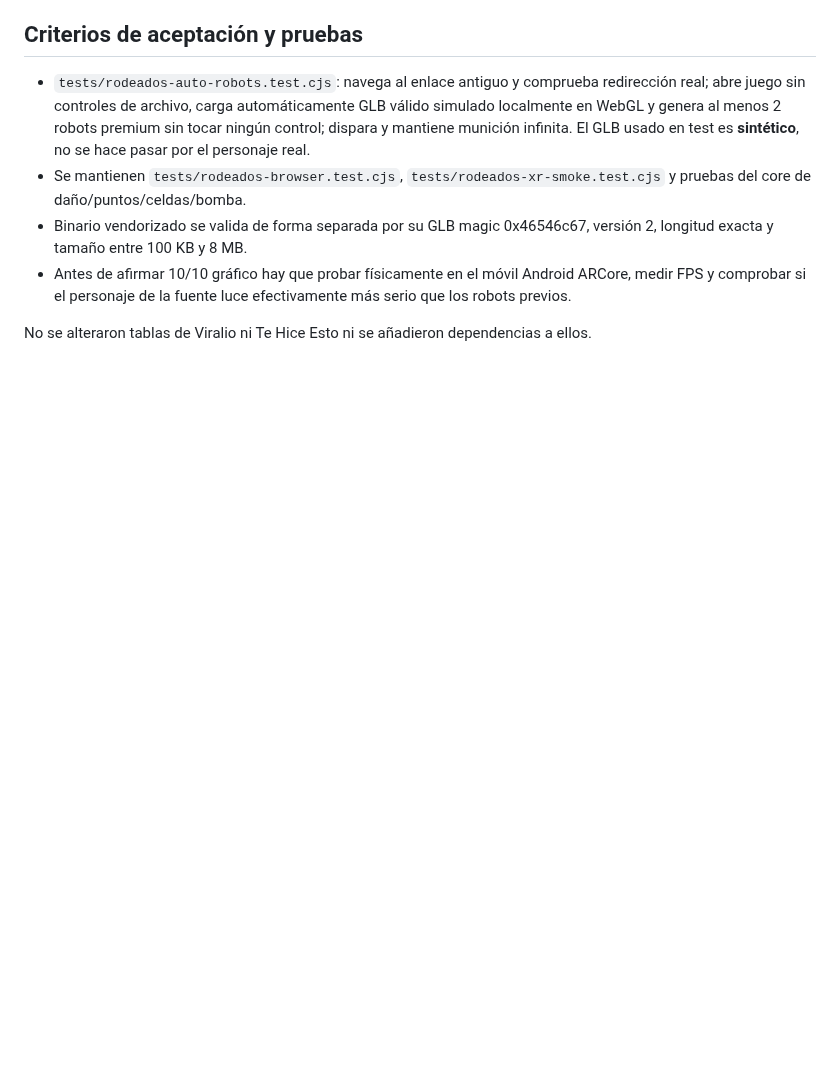
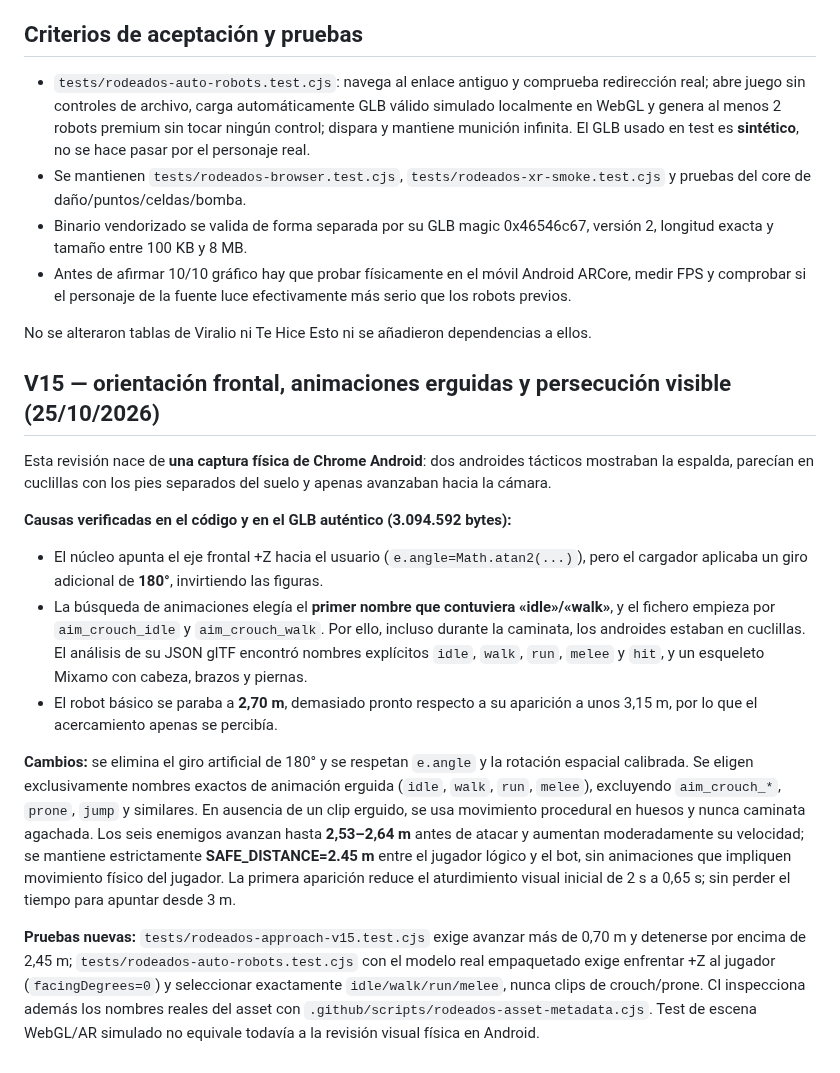
Before and after one commit to ProtectorRudo/Modo-caos, a Markdown page: docs/RODEADOS_AUTO_ROBOTS_V14.md, the part around the change. Rendered like a GitHub page; blank space fills up the shorter version.

Commit message:
docs: actual root causes from Android screenshot and GLB: 180 turn, crouch clips and premature attack radius

```diff
--- a/docs/RODEADOS_AUTO_ROBOTS_V14.md
+++ b/docs/RODEADOS_AUTO_ROBOTS_V14.md
@@ -35,3 +35,17 @@ Como sustituto funcional libre, se utiliza el humanoide táctico futurista **FRE
 - Antes de afirmar 10/10 gráfico hay que probar físicamente en el móvil Android ARCore, medir FPS y comprobar si el personaje de la fuente luce efectivamente más serio que los robots previos.
 
 No se alteraron tablas de Viralio ni Te Hice Esto ni se añadieron dependencias a ellos.
+
+## V15 — orientación frontal, animaciones erguidas y persecución visible (25/10/2026)
+
+Esta revisión nace de **una captura física de Chrome Android**: dos androides tácticos mostraban la espalda, parecían en cuclillas con los pies separados del suelo y apenas avanzaban hacia la cámara.
+
+**Causas verificadas en el código y en el GLB auténtico (3.094.592 bytes):**
+
+- El núcleo apunta el eje frontal +Z hacia el usuario (`e.angle=Math.atan2(...)`), pero el cargador aplicaba un giro adicional de **180°**, invirtiendo las figuras.
+- La búsqueda de animaciones elegía el **primer nombre que contuviera «idle»/«walk»**, y el fichero empieza por `aim_crouch_idle` y `aim_crouch_walk`. Por ello, incluso durante la caminata, los androides estaban en cuclillas. El análisis de su JSON glTF encontró nombres explícitos `idle`, `walk`, `run`, `melee` y `hit`, y un esqueleto Mixamo con cabeza, brazos y piernas.
+- El robot básico se paraba a **2,70 m**, demasiado pronto respecto a su aparición a unos 3,15 m, por lo que el acercamiento apenas se percibía.
+
+**Cambios:** se elimina el giro artificial de 180° y se respetan `e.angle` y la rotación espacial calibrada. Se eligen exclusivamente nombres exactos de animación erguida (`idle`, `walk`, `run`, `melee`), excluyendo `aim_crouch_*`, `prone`, `jump` y similares. En ausencia de un clip erguido, se usa movimiento procedural en huesos y nunca caminata agachada. Los seis enemigos avanzan hasta **2,53–2,64 m** antes de atacar y aumentan moderadamente su velocidad; se mantiene estrictamente **SAFE_DISTANCE=2.45 m** entre el jugador lógico y el bot, sin animaciones que impliquen movimiento físico del jugador. La primera aparición reduce el aturdimiento visual inicial de 2 s a 0,65 s; sin perder el tiempo para apuntar desde 3 m.
+
+**Pruebas nuevas:** `tests/rodeados-approach-v15.test.cjs` exige avanzar más de 0,70 m y detenerse por encima de 2,45 m; `tests/rodeados-auto-robots.test.cjs` con el modelo real empaquetado exige enfrentar +Z al jugador (`facingDegrees=0`) y seleccionar exactamente `idle/walk/run/melee`, nunca clips de crouch/prone. CI inspecciona además los nombres reales del asset con `.github/scripts/rodeados-asset-metadata.cjs`. Test de escena WebGL/AR simulado no equivale todavía a la revisión visual física en Android.
```
